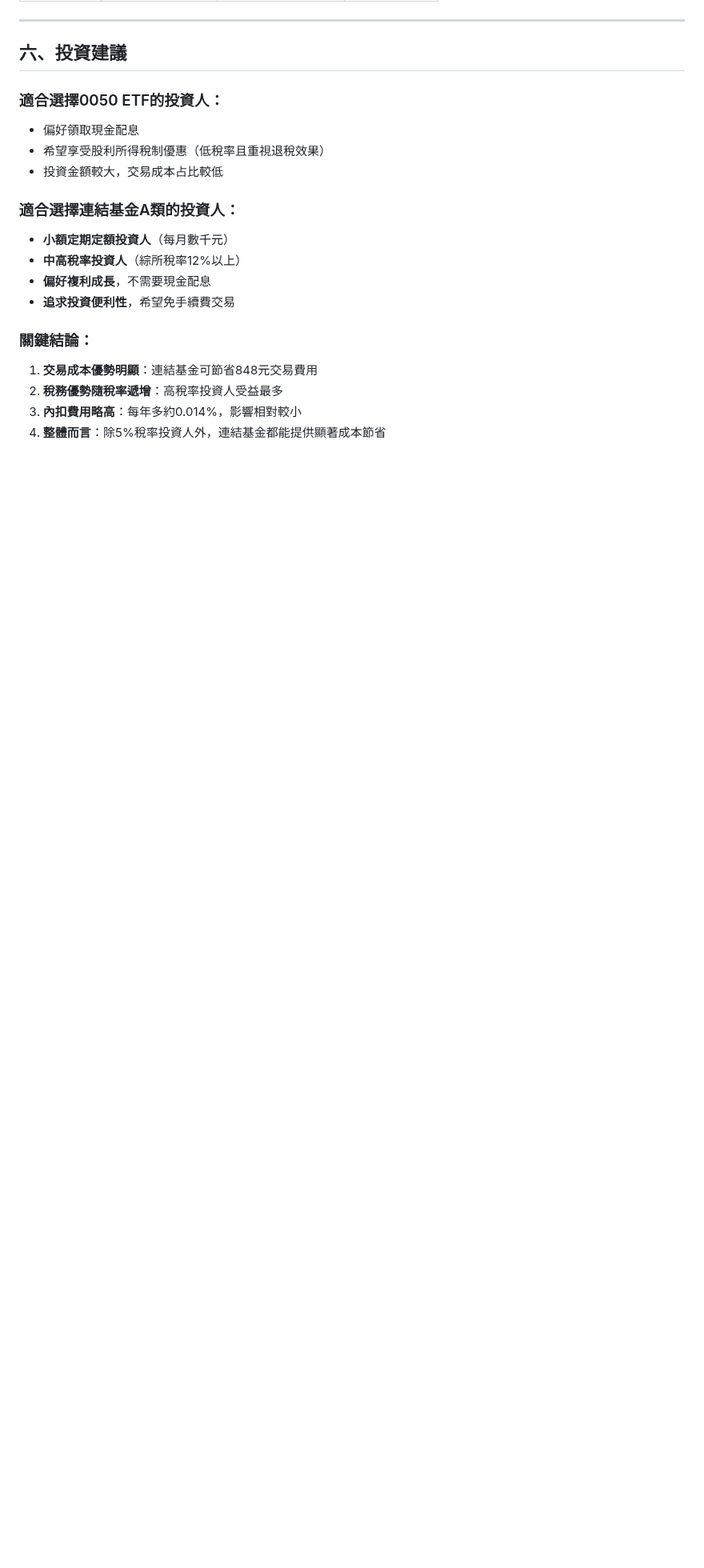
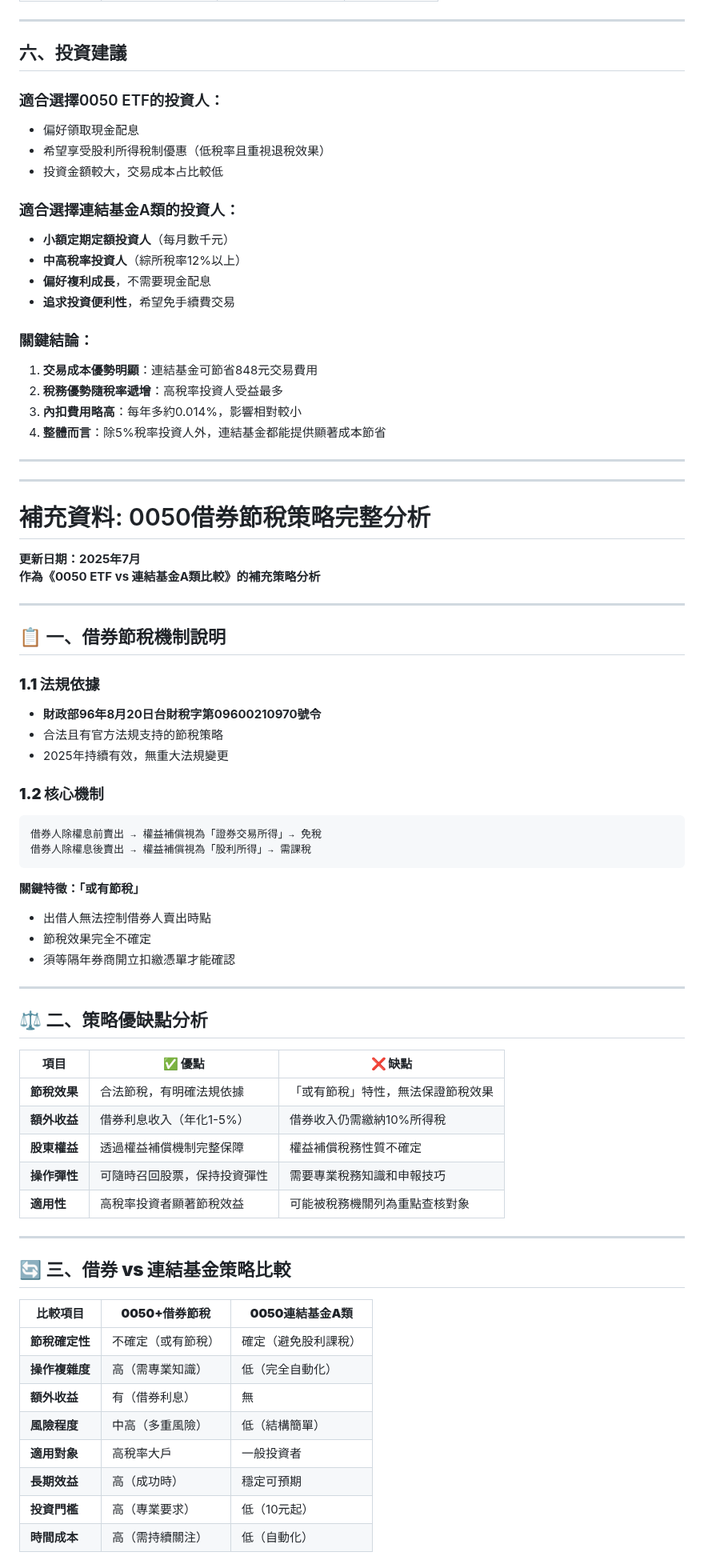
Before and after one commit to JayHsuEgg/FinancialAnalysis, a Markdown page: 0050 ETF vs 連結基金A類不配息完整比較知識文件.md, the part around one of its changes. Shown at 80% size. GitHub-like rendering; blank space fills up the shorter version.

Commit message:
Update 0050 ETF vs 連結基金A類不配息完整比較知識文件.md
Update 0050借券節稅策略完整分析

````diff
--- a/0050 ETF vs 連結基金A類不配息完整比較知識文件.md
+++ b/0050 ETF vs 連結基金A類不配息完整比較知識文件.md
@@ -188,3 +188,59 @@
 2. **稅務優勢隨稅率遞增**：高稅率投資人受益最多
 3. **內扣費用略高**：每年多約0.014%，影響相對較小
 4. **整體而言**：除5%稅率投資人外，連結基金都能提供顯著成本節省
+
+---
+---
+
+# 補充資料: 0050借券節稅策略完整分析
+
+**更新日期：2025年7月**
+**作為《0050 ETF vs 連結基金A類比較》的補充策略分析**
+
+---
+
+## 📋 **一、借券節稅機制說明**
+
+### **1.1 法規依據**
+- **財政部96年8月20日台財稅字第09600210970號令**
+- 合法且有官方法規支持的節稅策略
+- 2025年持續有效，無重大法規變更
+
+### **1.2 核心機制**
+```
+借券人除權息前賣出 → 權益補償視為「證券交易所得」→ 免稅
+借券人除權息後賣出 → 權益補償視為「股利所得」→ 需課稅
+```
+
+**關鍵特徵：「或有節稅」**
+- 出借人無法控制借券人賣出時點
+- 節稅效果完全不確定
+- 須等隔年券商開立扣繳憑單才能確認
+
+---
+
+## ⚖️ **二、策略優缺點分析**
+
+| 項目 | **✅ 優點** | **❌ 缺點** |
+|------|------------|------------|
+| **節稅效果** | 合法節稅，有明確法規依據 | 「或有節稅」特性，無法保證節稅效果 |
+| **額外收益** | 借券利息收入（年化1-5%） | 借券收入仍需繳納10%所得稅 |
+| **股東權益** | 透過權益補償機制完整保障 | 權益補償稅務性質不確定 |
+| **操作彈性** | 可隨時召回股票，保持投資彈性 | 需要專業稅務知識和申報技巧 |
+| **適用性** | 高稅率投資者顯著節稅效益 | 可能被稅務機關列為重點查核對象 |
+
+---
+
+## 🔄 **三、借券 vs 連結基金策略比較**
+
+| 比較項目 | **0050+借券節稅** | **0050連結基金A類** |
+|----------|------------------|-------------------|
+| **節稅確定性** | 不確定（或有節稅） | 確定（避免股利課稅） |
+| **操作複雜度** | 高（需專業知識） | 低（完全自動化） |
+| **額外收益** | 有（借券利息） | 無 |
+| **風險程度** | 中高（多重風險） | 低（結構簡單） |
+| **適用對象** | 高稅率大戶 | 一般投資者 |
+| **長期效益** | 高（成功時） | 穩定可預期 |
+| **投資門檻** | 高（專業要求） | 低（10元起） |
+| **時間成本** | 高（需持續關注） | 低（自動化） |
+
````
Also changed, not shown: other parts of 0050 ETF vs 連結基金A類不配息完整比較知識文件.md (+14 -0 lines).
